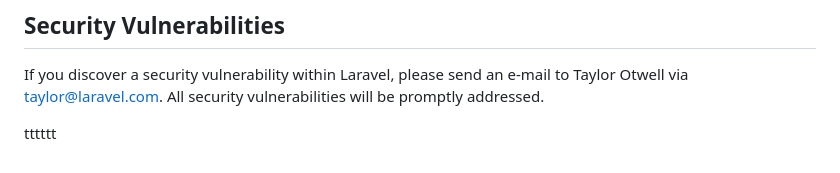
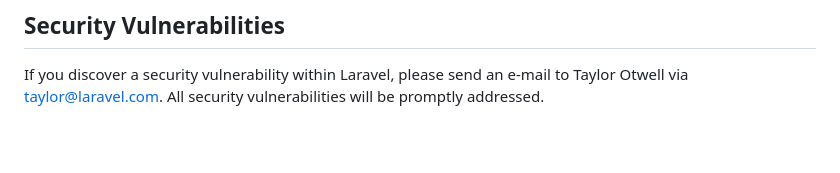
Before and after one commit to Nico-du-34/pclr.fr, a Markdown page: README.md, the part around the change. Drawn GitHub-style; blank space fills up the shorter version.

```diff
--- a/README.md
+++ b/README.md
@@ -60,5 +60,3 @@ In order to ensure that the Laravel community is welcoming to all, please review
 ## Security Vulnerabilities
 
 If you discover a security vulnerability within Laravel, please send an e-mail to Taylor Otwell via [taylor@laravel.com](mailto:taylor@laravel.com). All security vulnerabilities will be promptly addressed.
-
-tttttt
```
